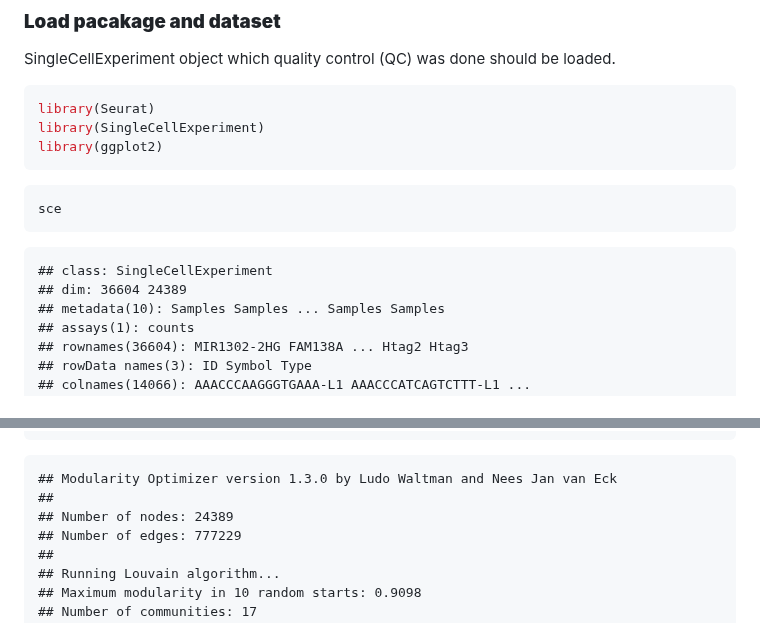
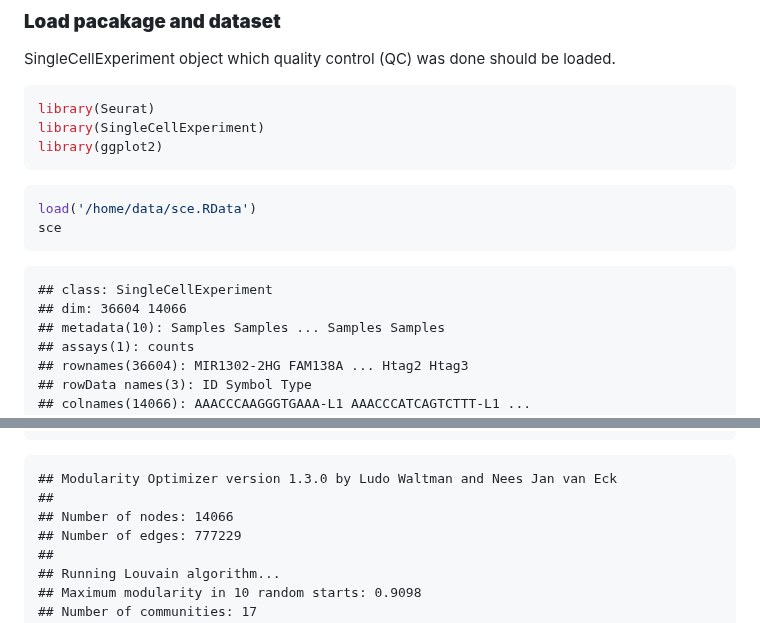
Before and after one commit to Stfort52/cblab-kogo-workshop, a Markdown page: KOGO_2023_Seurat_pipeline.md, 2 parts joined by grey strips. Drawn GitHub-style.

````diff
--- a/KOGO_2023_Seurat_pipeline.md
+++ b/KOGO_2023_Seurat_pipeline.md
@@ -14,11 +14,12 @@ library(ggplot2)
 ```
 
 ``` r
+load('/home/data/sce.RData')
 sce
 ```
 
     ## class: SingleCellExperiment
-    ## dim: 36604 24389
+    ## dim: 36604 14066
     ## metadata(10): Samples Samples ... Samples Samples
     ## assays(1): counts
     ## rownames(36604): MIR1302-2HG FAM138A ... Htag2 Htag3
@@ -89,7 +90,7 @@ seurat <- FindClusters(seurat,
 
     ## Modularity Optimizer version 1.3.0 by Ludo Waltman and Nees Jan van Eck
     ##
-    ## Number of nodes: 24389
+    ## Number of nodes: 14066
     ## Number of edges: 777229
     ##
     ## Running Louvain algorithm...
````
